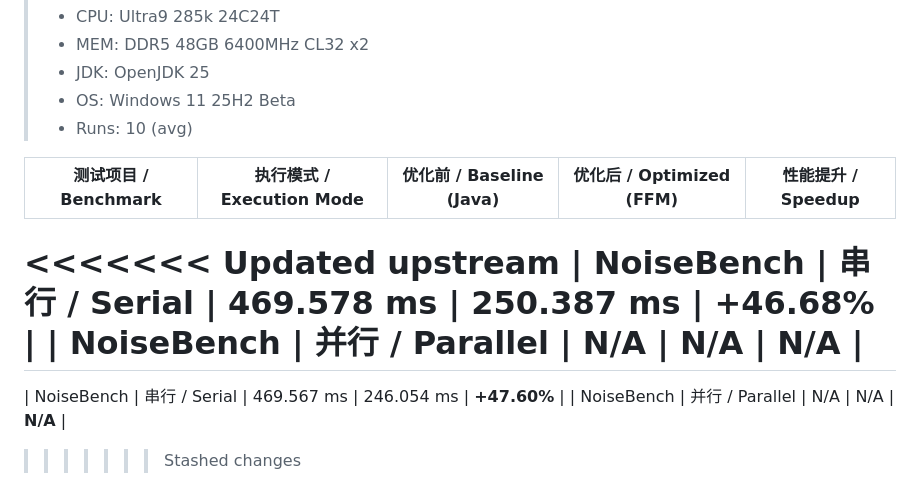
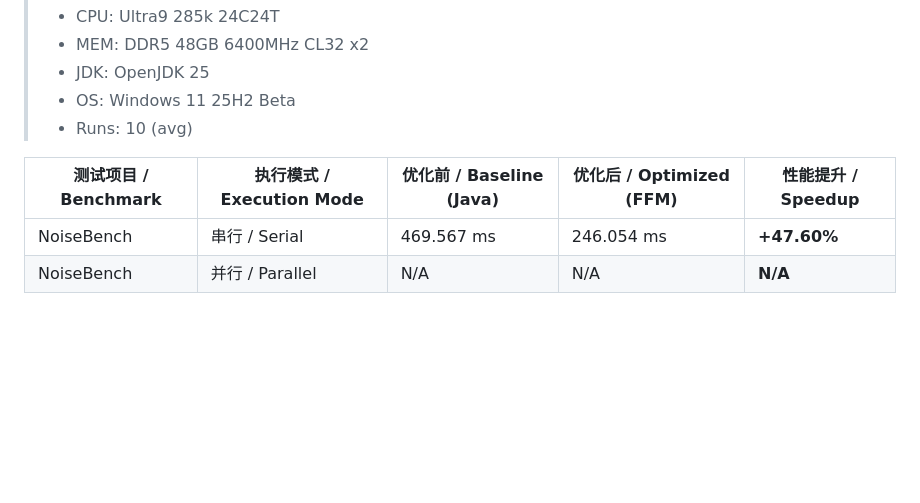
Before and after one commit to 1992724048/HWOPT, a Markdown page: README.md, the part around one of its changes. Rendered like a GitHub page; blank space fills up the shorter version.

Commit message:
更新进度

```diff
--- a/README.md
+++ b/README.md
@@ -53,10 +53,5 @@ Currently under active development. It will take some time before a public relea
 
 | 测试项目 / Benchmark | 执行模式 / Execution Mode | 优化前 / Baseline (Java) | 优化后 / Optimized (FFM) | 性能提升 / Speedup |
 |------------------|-----------------------|-----------------------|-----------------------|----------------|
-<<<<<<< Updated upstream
-| NoiseBench       | 串行 / Serial           | 469.578 ms            | 250.387 ms            | **+46.68%**    |
-| NoiseBench       | 并行 / Parallel         | N/A                   | N/A                   | **N/A**        |
-=======
 | NoiseBench       | 串行 / Serial           | 469.567 ms            | 246.054 ms            | **+47.60%**    |
 | NoiseBench       | 并行 / Parallel         | N/A                   | N/A                   | **N/A**        |
->>>>>>> Stashed changes
```
Also changed, not shown: other parts of README.md (+1 -1 lines).
